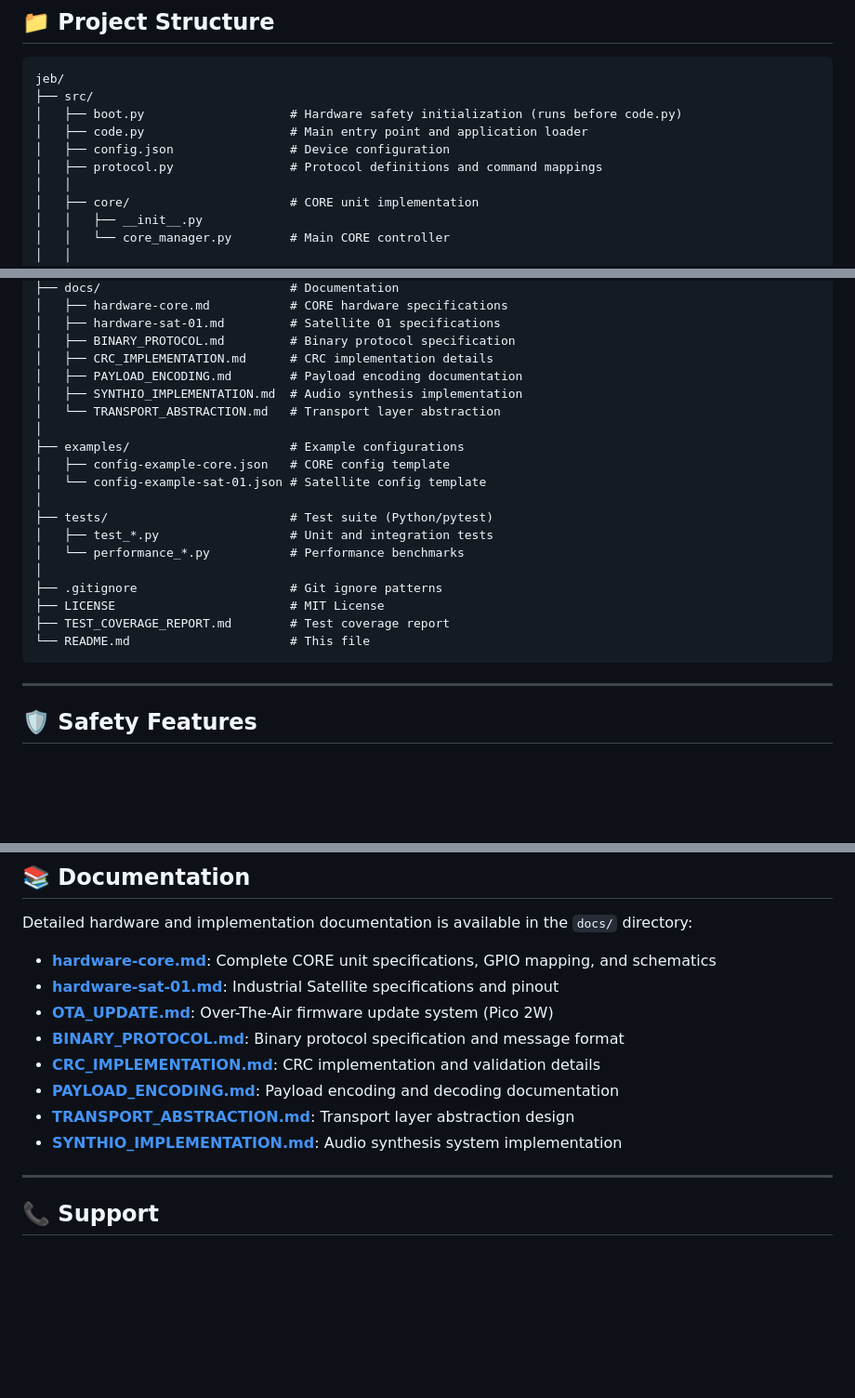
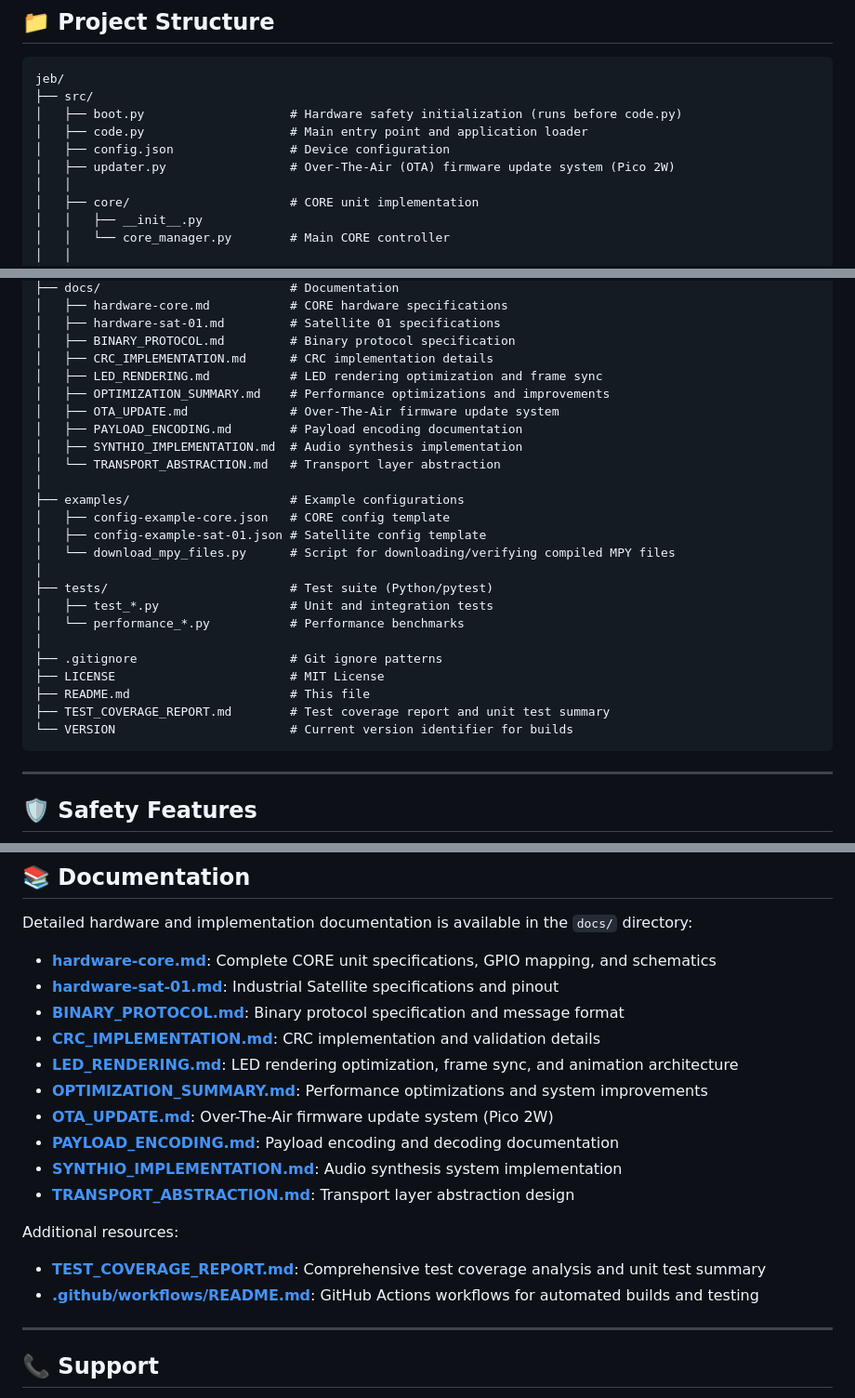
Before and after one commit to jimmydoh/jeb, a Markdown page: README.md, 3 parts joined by grey strips. Shown at 93% size. Drawn GitHub-style; blank space fills up the shorter version.

Commit message:
Update README with recent additions and corrections
Co-authored-by: jimmydoh <10435557+jimmydoh@users.noreply.github.com>

````diff
--- a/README.md
+++ b/README.md
@@ -284,7 +284,7 @@ jeb/
 │   ├── boot.py                    # Hardware safety initialization (runs before code.py)
 │   ├── code.py                    # Main entry point and application loader
 │   ├── config.json                # Device configuration
-│   ├── protocol.py                # Protocol definitions and command mappings
+│   ├── updater.py                 # Over-The-Air (OTA) firmware update system (Pico 2W)
 │   │
 │   ├── core/                      # CORE unit implementation
 │   │   ├── __init__.py
@@ -351,13 +353,17 @@ jeb/
 │   ├── hardware-sat-01.md         # Satellite 01 specifications
 │   ├── BINARY_PROTOCOL.md         # Binary protocol specification
 │   ├── CRC_IMPLEMENTATION.md      # CRC implementation details
+│   ├── LED_RENDERING.md           # LED rendering optimization and frame sync
+│   ├── OPTIMIZATION_SUMMARY.md    # Performance optimizations and improvements
+│   ├── OTA_UPDATE.md              # Over-The-Air firmware update system
 │   ├── PAYLOAD_ENCODING.md        # Payload encoding documentation
 │   ├── SYNTHIO_IMPLEMENTATION.md  # Audio synthesis implementation
 │   └── TRANSPORT_ABSTRACTION.md   # Transport layer abstraction
 │
 ├── examples/                      # Example configurations
 │   ├── config-example-core.json   # CORE config template
-│   └── config-example-sat-01.json # Satellite config template
+│   ├── config-example-sat-01.json # Satellite config template
+│   └── download_mpy_files.py      # Script for downloading/verifying compiled MPY files
 │
 ├── tests/                         # Test suite (Python/pytest)
 │   ├── test_*.py                  # Unit and integration tests
@@ -365,8 +371,9 @@ jeb/
 │
 ├── .gitignore                     # Git ignore patterns
 ├── LICENSE                        # MIT License
-├── TEST_COVERAGE_REPORT.md        # Test coverage report
-└── README.md                      # This file
+├── README.md                      # This file
+├── TEST_COVERAGE_REPORT.md        # Test coverage report and unit test summary
+└── VERSION                        # Current version identifier for builds
 ```
 
 ---
@@ -490,12 +497,19 @@ Detailed hardware and implementation documentation is available in the `docs/` d
 
 - **[hardware-core.md](docs/hardware-core.md)**: Complete CORE unit specifications, GPIO mapping, and schematics
 - **[hardware-sat-01.md](docs/hardware-sat-01.md)**: Industrial Satellite specifications and pinout
-- **[OTA_UPDATE.md](docs/OTA_UPDATE.md)**: Over-The-Air firmware update system (Pico 2W)
 - **[BINARY_PROTOCOL.md](docs/BINARY_PROTOCOL.md)**: Binary protocol specification and message format
 - **[CRC_IMPLEMENTATION.md](docs/CRC_IMPLEMENTATION.md)**: CRC implementation and validation details
+- **[LED_RENDERING.md](docs/LED_RENDERING.md)**: LED rendering optimization, frame sync, and animation architecture
+- **[OPTIMIZATION_SUMMARY.md](docs/OPTIMIZATION_SUMMARY.md)**: Performance optimizations and system improvements
+- **[OTA_UPDATE.md](docs/OTA_UPDATE.md)**: Over-The-Air firmware update system (Pico 2W)
 - **[PAYLOAD_ENCODING.md](docs/PAYLOAD_ENCODING.md)**: Payload encoding and decoding documentation
+- **[SYNTHIO_IMPLEMENTATION.md](docs/SYNTHIO_IMPLEMENTATION.md)**: Audio synthesis system implementation
 - **[TRANSPORT_ABSTRACTION.md](docs/TRANSPORT_ABSTRACTION.md)**: Transport layer abstraction design
-- **[SYNTHIO_IMPLEMENTATION.md](docs/SYNTHIO_IMPLEMENTATION.md)**: Audio synthesis system implementation
+
+Additional resources:
+
+- **[TEST_COVERAGE_REPORT.md](TEST_COVERAGE_REPORT.md)**: Comprehensive test coverage analysis and unit test summary
+- **[.github/workflows/README.md](.github/workflows/README.md)**: GitHub Actions workflows for automated builds and testing
 
 ---
 
````
Also changed, not shown: other parts of README.md (+2 -0 lines).
